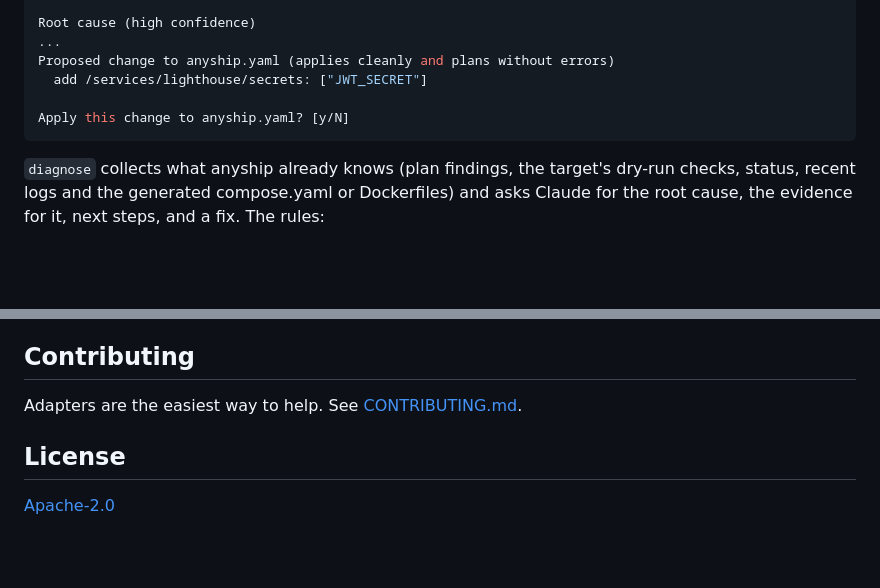
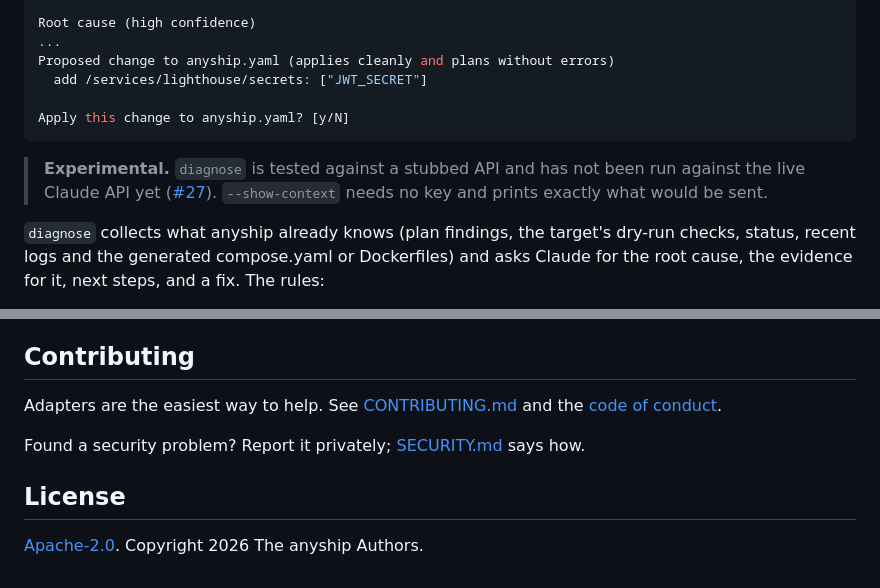
Before and after one commit to j75689/anyship, a Markdown page: README.md, 2 parts joined by grey strips. Rendered like a GitHub page; blank space fills up the shorter version.

````diff
--- a/README.md
+++ b/README.md
@@ -387,6 +389,10 @@ Proposed change to anyship.yaml (applies cleanly and plans without errors)
 Apply this change to anyship.yaml? [y/N]
 ```
 
+> **Experimental.** `diagnose` is tested against a stubbed API and has not been run against the live
+> Claude API yet ([#27](https://github.com/j75689/anyship/issues/27)). `--show-context` needs no key
+> and prints exactly what would be sent.
+
 `diagnose` collects what anyship already knows (plan findings, the target's dry-run checks, status,
 recent logs and the generated compose.yaml or Dockerfiles) and asks Claude for the root cause, the
 evidence for it, next steps, and a fix. The rules:
@@ -490,8 +505,11 @@ schema/                generated JSON Schema
 
 ## Contributing
 
-Adapters are the easiest way to help. See [CONTRIBUTING.md](CONTRIBUTING.md).
+Adapters are the easiest way to help. See [CONTRIBUTING.md](CONTRIBUTING.md) and the
+[code of conduct](CODE_OF_CONDUCT.md).
+
+Found a security problem? Report it privately; [SECURITY.md](SECURITY.md) says how.
 
 ## License
 
-[Apache-2.0](LICENSE)
+[Apache-2.0](LICENSE). Copyright 2026 The anyship Authors.
````
Also changed, not shown: other parts of README.md (+29 -18 lines), CHANGELOG.md (+17 -4 lines).
